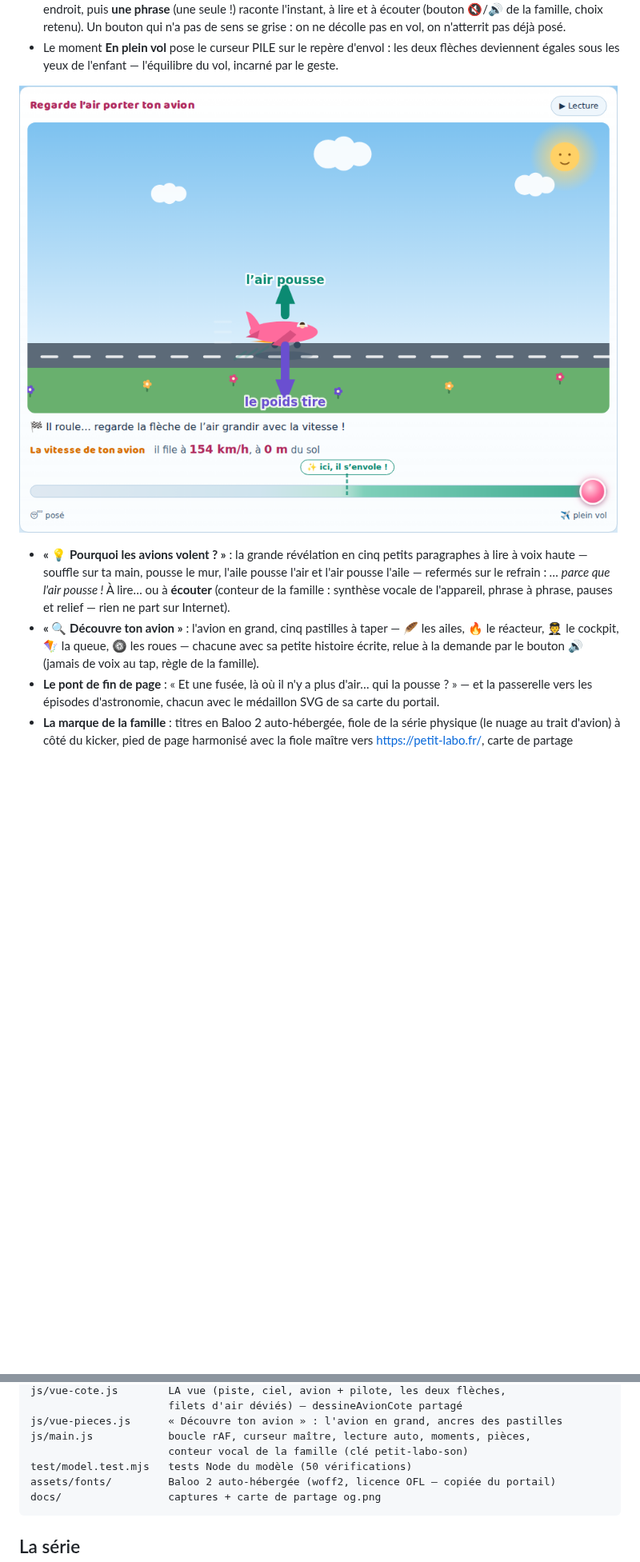
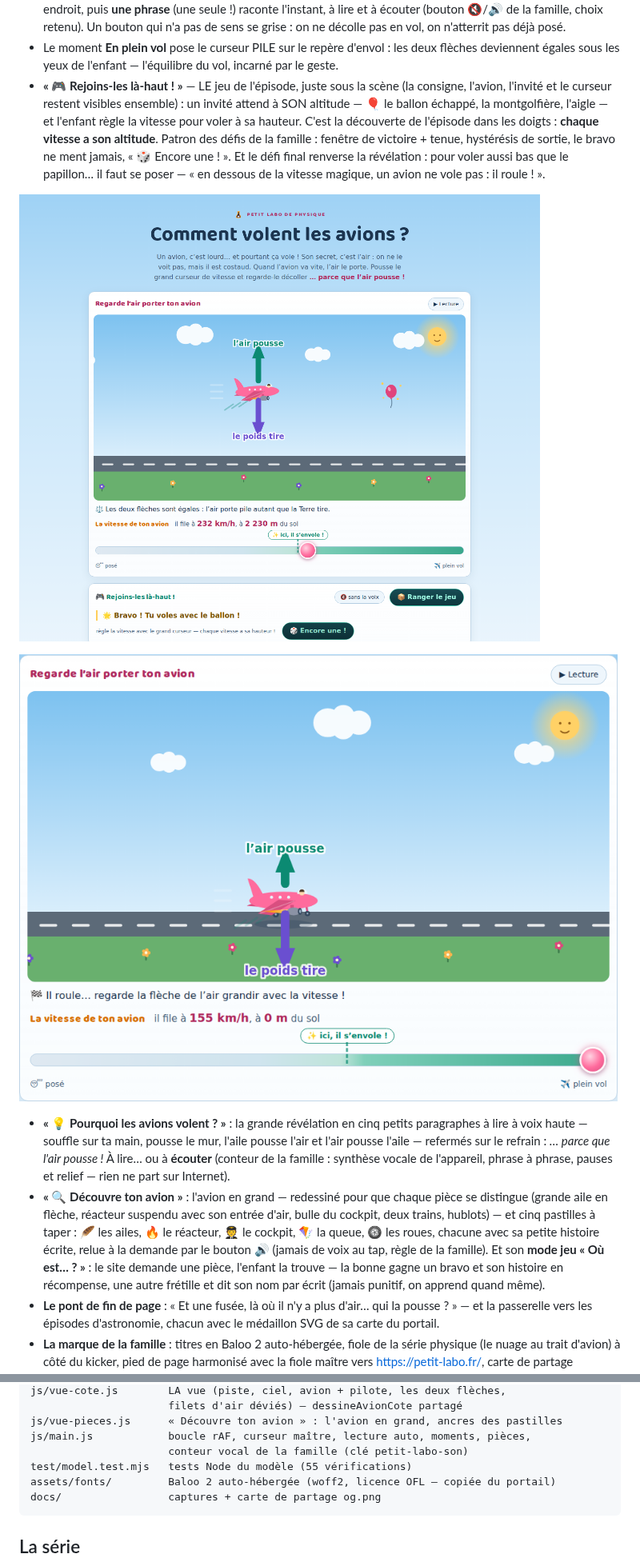
Before and after one commit to davidb-prog/comment-volent-les-avions, a Markdown page: README.md, 2 parts joined by grey strips. Shown at 80% size. GitHub-like rendering; pictures changed too: docs/screenshot-decollage.png, docs/screenshot-jeu.png (added); blank space fills up the shorter version.

````diff
--- a/README.md
+++ b/README.md
@@ -41,6 +41,17 @@ pousse, le poids qui tire) est le « graphe » que l'enfant lit sans savoir lire
 - Le moment **En plein vol** pose le curseur PILE sur le repère d'envol : les deux
   flèches deviennent égales sous les yeux de l'enfant — l'équilibre du vol, incarné par
   le geste.
+- **« 🎮 Rejoins-les là-haut ! »** — LE jeu de l'épisode, juste sous la scène (la
+  consigne, l'avion, l'invité et le curseur restent visibles ensemble) : un invité
+  attend à SON altitude — 🎈 le ballon échappé, la montgolfière, l'aigle — et l'enfant
+  règle la vitesse pour voler à sa hauteur. C'est la découverte de l'épisode dans les
+  doigts : **chaque vitesse a son altitude**. Patron des défis de la famille : fenêtre
+  de victoire + tenue, hystérésis de sortie, le bravo ne ment jamais, « 🎲 Encore
+  une ! ». Et le défi final renverse la révélation : pour voler aussi bas que le
+  papillon… il faut se poser — « en dessous de la vitesse magique, un avion ne vole
+  pas : il roule ! ».
+
+![Le jeu : l'avion vole à la hauteur du ballon, les deux flèches égales](docs/screenshot-jeu.png)
 
 ![Le décollage : l'avion roule vite, la flèche de l'air grandit](docs/screenshot-decollage.png)
 
@@ -49,10 +60,14 @@ pousse, le poids qui tire) est le « graphe » que l'enfant lit sans savoir lire
   l'air et l'air pousse l'aile — refermés sur le refrain : *… parce que l'air pousse !*
   À lire… ou à **écouter** (conteur de la famille : synthèse vocale de l'appareil, phrase
   à phrase, pauses et relief — rien ne part sur Internet).
-- **« 🔍 Découvre ton avion »** : l'avion en grand, cinq pastilles à taper — 🪶 les
-  ailes, 🔥 le réacteur, 🧑‍✈️ le cockpit, 🪁 la queue, 🛞 les roues — chacune avec sa
-  petite histoire écrite, relue à la demande par le bouton 🔊 (jamais de voix au tap,
-  règle de la famille).
+- **« 🔍 Découvre ton avion »** : l'avion en grand — redessiné pour que chaque pièce se
+  distingue (grande aile en flèche, réacteur suspendu avec son entrée d'air, bulle du
+  cockpit, deux trains, hublots) — et cinq pastilles à taper : 🪶 les ailes, 🔥 le
+  réacteur, 🧑‍✈️ le cockpit, 🪁 la queue, 🛞 les roues, chacune avec sa petite histoire
+  écrite, relue à la demande par le bouton 🔊 (jamais de voix au tap, règle de la
+  famille). Et son **mode jeu « Où est… ? »** : le site demande une pièce, l'enfant la
+  trouve — la bonne gagne un bravo et son histoire en récompense, une autre frétille et
+  dit son nom par écrit (jamais punitif, on apprend quand même).
 - **Le pont de fin de page** : « Et une fusée, là où il n'y a plus d'air… qui la
   pousse ? » — et la passerelle vers les épisodes d'astronomie, chacun avec le médaillon
   SVG de sa carte du portail.
@@ -180,7 +195,7 @@ js/vue-cote.js        LA vue (piste, ciel, avion + pilote, les deux flèches,
 js/vue-pieces.js      « Découvre ton avion » : l'avion en grand, ancres des pastilles
 js/main.js            boucle rAF, curseur maître, lecture auto, moments, pièces,
                       conteur vocal de la famille (clé petit-labo-son)
-test/model.test.mjs   tests Node du modèle (50 vérifications)
+test/model.test.mjs   tests Node du modèle (55 vérifications)
 assets/fonts/         Baloo 2 auto-hébergée (woff2, licence OFL — copiée du portail)
 docs/                 captures + carte de partage og.png
 ```
````
Also changed, not shown: other parts of README.md (+1 -1 lines), CLAUDE.md (+35 -7 lines), docs/screenshot-mobile.png, docs/screenshot-pieces.png, docs/screenshot.png, 7 other files.
